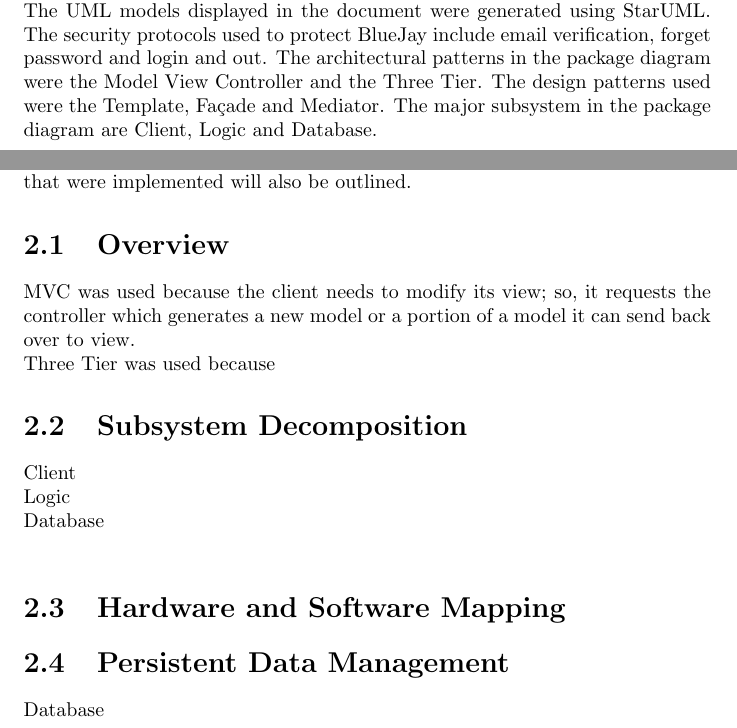
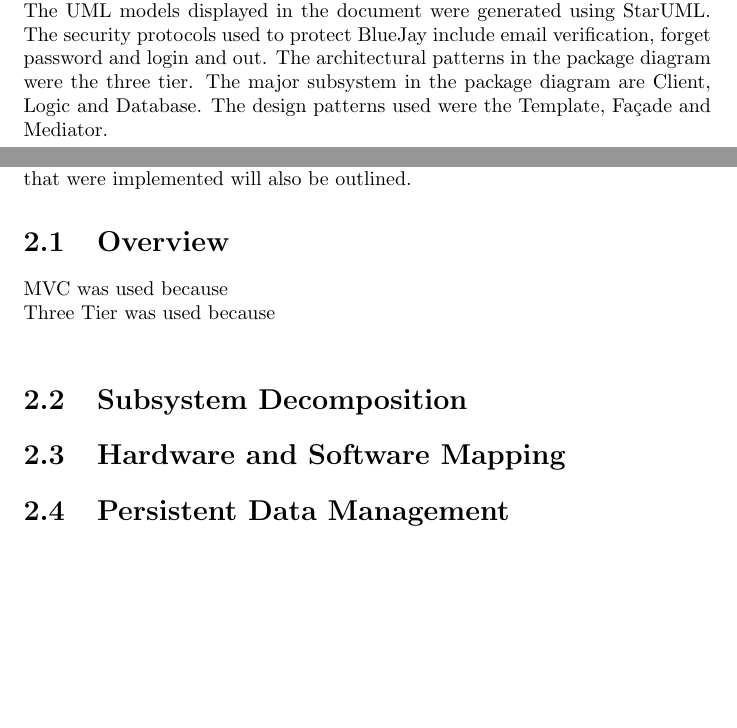
Before and after one commit to Ktmi/Software-Engineering-Project, a LaTeX document (Deliverable2.tex): two parts of pages 2 and 7 of 28, joined at a grey line, cut so that both start at the same text, the shorter picture padded with empty space. Compiled offline with pdfLaTeX.

Commit message:
Update Deliverable2.tex

```diff
--- a/Deliverable2.tex
+++ b/Deliverable2.tex
@@ -10,7 +10,7 @@
 
 \begin{abstract}
 There are many ways for people to communicate with others, and social media is no exception. However, many of the existing platforms provide limited security, causing thousands of sensitive information to be leaked. Even with existing forms of security in place, the current methods vary from platform to platform, with the most well-known social media sites generally having the weakest levels of encryption, or none. BlueJay is a social platform for users to safely and securely post and share content over the internet using post sanitization, SSL encryption, password encryption, and other forms of user security. It takes the free-form posting of reddit and the social comforts of twitter to bring the same feeling of sharing content in a more secure setting.\\
-This document will detail all the functional and non-functional requirements, subsystems, and architectural and design patterns used to implement BlueJay. The UML models displayed in the document were generated using StarUML. The security protocols used to protect BlueJay include email verification, forget password and login and out. The architectural patterns in the package diagram were the Model View Controller and the Three Tier.  The design patterns used were the Template, Façade and Mediator. The major subsystem in the package diagram are Client, Logic and Database.\\
+This document will detail all the functional and non-functional requirements, subsystems, and architectural and design patterns used to implement BlueJay. The UML models displayed in the document were generated using StarUML. The security protocols used to protect BlueJay include email verification, forget password and login and out. The architectural patterns in the package diagram were the three tier. The major subsystem in the package diagram are Client, Logic and Database. The design patterns used were the Template, Façade and Mediator.\\
 \end{abstract}
 
 \tableofcontents
@@ -59,12 +59,10 @@ BlueJay\\StarUML\\SM User\\MVC\\Three Tier\\CSS
 \chapter{Proposed Software Architecture}
 	This chapter will introduce the architectural patterns and detail the major subsystems used in the package diagram. Persistent data and the security protocols that were implemented will also be outlined.
 \section{Overview}
-	MVC was used because the client needs to modify its view; so, it requests the controller which generates a new model or a portion of a model it can send back over to view.\\
-	Three Tier was used because
+	MVC was used because\\
+	Three Tier was used because\\
 \section{Subsystem Decomposition}
-	Client\\	Logic\\	Database\\
 \section{Hardware and Software Mapping}
 \section{Persistent Data Management}
-	Database\\
 \section{Security Management}
 BlueJay prides itself on its security, to ensure this various security protocols were implemented to protect unauthorized access to SM user’s accounts. These protocols include email verification, security questions and password recovery. With email verification when a SM user creates an account, they must provide an validate email address that is not being used by another account to activate their account. To access their account a user must log into by providing their username and password. In the off chance that user forgets their password they will be able to recover and change their old password by answering two questions they had previously set up and will have end when an email is sent to them.\\
```
Also changed, not shown: Deliverable2.tex (1 more changed lines).
